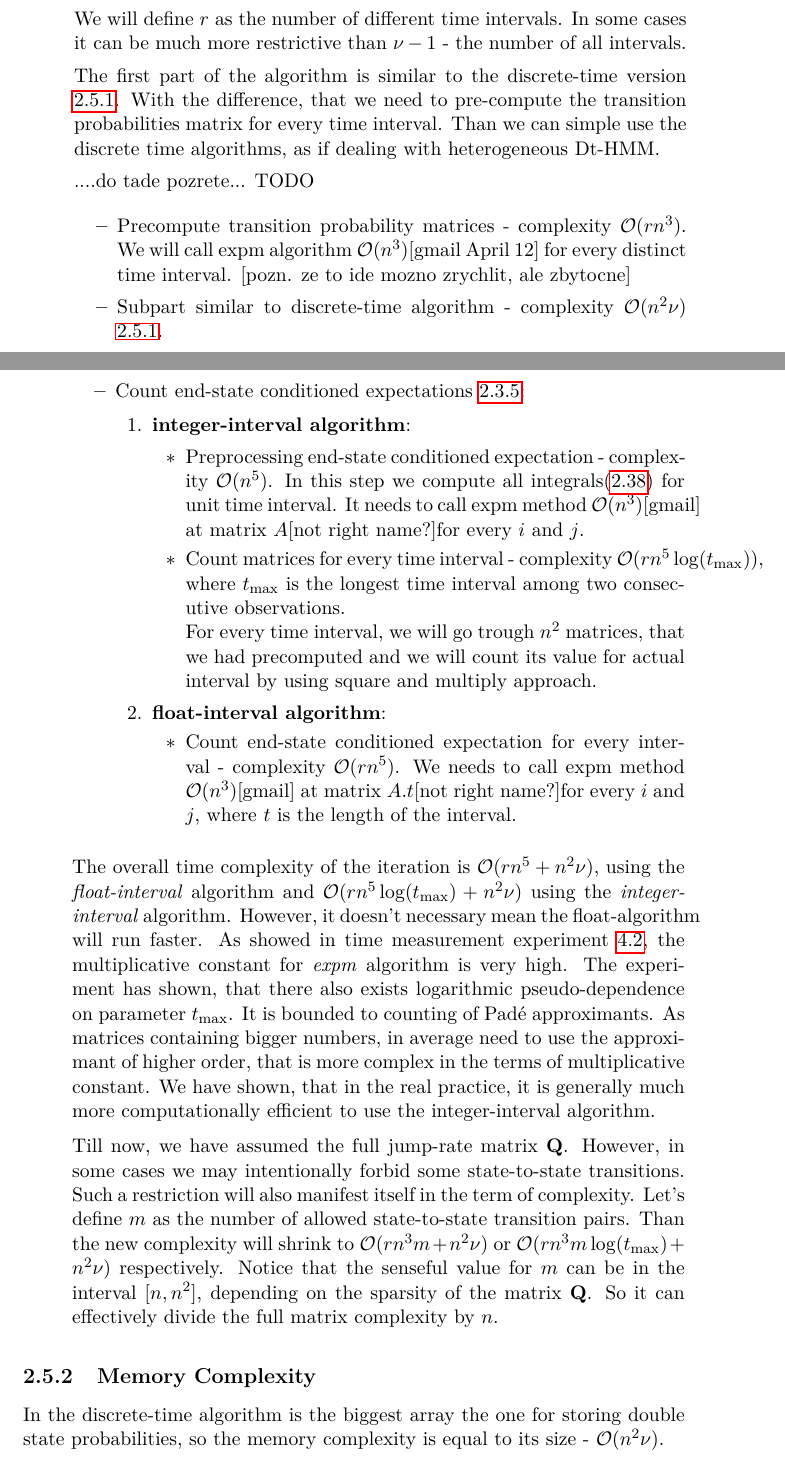
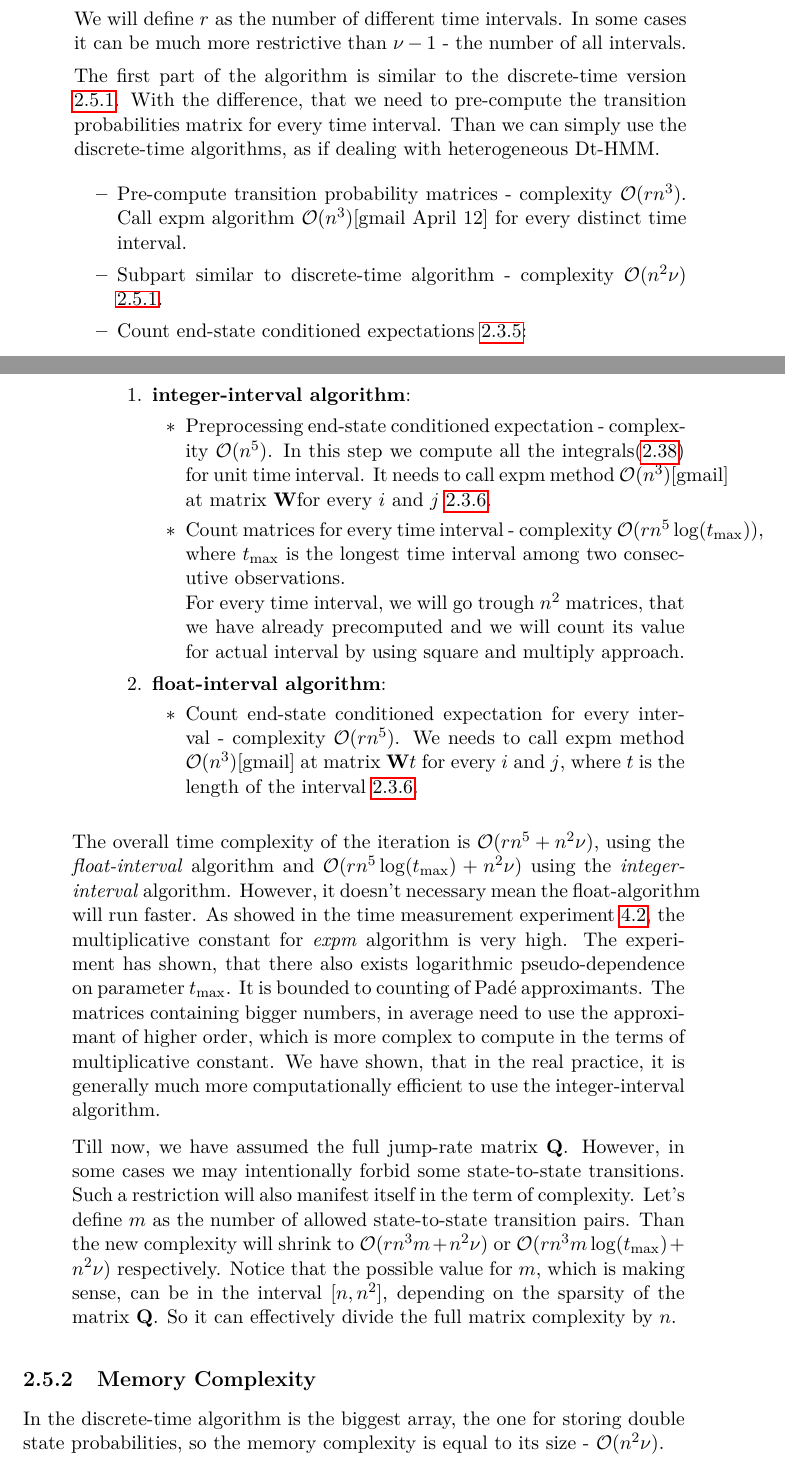
Before and after one commit to lopatovsky/DP, a LaTeX thesis (Thesis/DP_Lopatovsky_Lukas_2017.tex): two parts of pages 38 and 39 of 69, joined at a grey line, cut so that both start at the same text. Compiled offline with pdfLaTeX; a missing bibliography style is replaced by a similar one.

Commit message:
Edited till page 26

```diff
--- a/Thesis/DP_Lopatovsky_Lukas_2017.tex
+++ b/Thesis/DP_Lopatovsky_Lukas_2017.tex
@@ -857,12 +857,11 @@ have the same $\mathcal{O}(n^2 \nu)$ complexity.
 
 We will define $r$ as the number of different time intervals. In some cases it can be much more restrictive than $\nu - 1$ - the number of all intervals.
 
-The first part of the algorithm is similar to the discrete-time version \ref{it:dtc}. With the difference, that we need to pre-compute the transition probabilities matrix for every time interval. Than we can simple use the discrete time algorithms, as if dealing with heterogeneous Dt-HMM.
+The first part of the algorithm is similar to the discrete-time version \ref{it:dtc}. With the difference, that we need to pre-compute the transition probabilities matrix for every time interval. Than we can simply use the discrete-time algorithms, as if dealing with heterogeneous Dt-HMM.
 
-....do tade pozrete... TODO %TODO
 
 \begin{itemize}\label{it:ctc}
-\item Precompute transition probability matrices - complexity $\mathcal{O}(r n^3)$. We will call expm algorithm $\mathcal{O}(n^3)$[gmail April 12] for every distinct time interval. [pozn. ze to ide mozno zrychlit, ale zbytocne]
+\item Pre-compute transition probability matrices - complexity $\mathcal{O}(r n^3)$. Call expm algorithm $\mathcal{O}(n^3)$[gmail April 12] for every distinct time interval. %[pozn. ze to ide mozno zrychlit, ale zbytocne]
 \item Subpart similar to discrete-time algorithm - complexity $\mathcal{O}(n^2 \nu)$ \ref{it:dtc}.
 \item
 
@@ -873,10 +872,10 @@ Count end-state conditioned expectations \ref{sec:endexp}:
 
 \begin{itemize}
 \item Preprocessing end-state conditioned expectation - complexity $\mathcal{O}(n^5)$.
-    In this step we compute all integrals\eqref{eq:int} for unit time interval. It needs to call expm method $\mathcal{O}(n^3)$[gmail] at matrix $A$[not right name?]for every $i$ and $j$.
+    In this step we compute all the integrals\eqref{eq:int} for unit time interval. It needs to call expm method $\mathcal{O}(n^3)$[gmail] at matrix $\matr{W}$for every $i$ and $j$ \ref{sec:solve}.
 \item Count matrices for every time interval - complexity $\mathcal{O}(r n^5\log(t_{\max}))$, where $t_{\max}$ is the longest time interval among two consecutive observations.
 
-For every time interval, we will go trough $n^2$ matrices, that we had precomputed and we will count its value for actual interval by using square and multiply approach.
+For every time interval, we will go trough $n^2$ matrices, that we have already precomputed and we will count its value for actual interval by using square and multiply approach.
 
 %[not asymptotically usefull] We can still make better by precomputed intermediate powers of matrices till $t_{\max}$. This will take  out some computation from main cycle and we can obtain the complexity $\mathcal{O}( max( r*n^3*log(t_{\max}), r*n^5*log(t_{\max}) ) )$.
 
@@ -885,22 +884,20 @@ For every time interval, we will go trough $n^2$ matrices, that we had precomput
 \item \textbf{float-interval algorithm}:
 \begin{itemize}
 \item Count end-state conditioned expectation for every interval - complexity $\mathcal{O}(r n^5)$.
-We needs to call expm method $\mathcal{O}(n^3)$[gmail] at matrix $A.t$[not right name?]for every $i$ and $j$, where $t$ is the length of the interval.
+We needs to call expm method $\mathcal{O}(n^3)$[gmail] at matrix $\matr{W}t$ for every $i$ and $j$, where $t$ is the length of the interval \ref{sec:solve}.
 \end{itemize}
-
 \end{enumerate}
-
 
 \end{itemize}
 
-The overall time complexity of the iteration is $\mathcal{O}( r n^5 + n^2\nu )$, using the \textit{float-interval} algorithm and $\mathcal{O}( r n^5\log(t_{\max}) + n^2\nu )$ using the \textit{integer-interval} algorithm. However, it doesn't necessary mean the float-algorithm will run faster. As showed in time measurement experiment \ref{sec:cc}, the multiplicative constant for \textit{expm} algorithm is very high. The experiment has shown, that there also exists logarithmic pseudo-dependence on parameter $t_{\max}$. It is bounded to counting of Pad\'{e} approximants. As matrices containing bigger numbers, in average need to use the approximant of higher order,  that is more complex in the terms of multiplicative constant. We have shown, that in the real practice, it is generally much more computationally efficient to use the integer-interval algorithm.
+The overall time complexity of the iteration is $\mathcal{O}( r n^5 + n^2\nu )$, using the \textit{float-interval} algorithm and $\mathcal{O}( r n^5\log(t_{\max}) + n^2\nu )$ using the \textit{integer-interval} algorithm. However, it doesn't necessary mean the float-algorithm will run faster. As showed in the time measurement experiment \ref{sec:cc}, the multiplicative constant for \textit{expm} algorithm is very high. The experiment has shown, that there also exists logarithmic pseudo-dependence on parameter $t_{\max}$. It is bounded to counting of Pad\'{e} approximants. The matrices containing bigger numbers, in average need to use the approximant of higher order, which is more complex to compute in the terms of multiplicative constant. We have shown, that in the real practice, it is generally much more computationally efficient to use the integer-interval algorithm.
 
-Till now, we have assumed the full jump-rate matrix $\matr{Q}$. However, in some cases we may intentionally forbid some state-to-state transitions. Such a restriction will also manifest itself in the term of complexity. Let's define $m$ as the number of allowed state-to-state transition pairs. Than the new complexity will shrink to $\mathcal{O}( r n^3 m + n^2\nu )$ or $\mathcal{O}( r n^3 m \log(t_{\max}) + n^2\nu )$ respectively. Notice that the senseful value for $m$ can be in the interval $[n,n^2]$, depending on the sparsity of the matrix $\matr{Q}$. So it can effectively divide the full matrix complexity by $n$.
+Till now, we have assumed the full jump-rate matrix $\matr{Q}$. However, in some cases we may intentionally forbid some state-to-state transitions. Such a restriction will also manifest itself in the term of complexity. Let's define $m$ as the number of allowed state-to-state transition pairs. Than the new complexity will shrink to $\mathcal{O}( r n^3 m + n^2\nu )$ or $\mathcal{O}( r n^3 m \log(t_{\max}) + n^2\nu )$ respectively. Notice that the possible value for $m$, which is making sense, can be in the interval $[n,n^2]$, depending on the sparsity of the matrix $\matr{Q}$. So it can effectively divide the full matrix complexity by $n$.
 
 \end{itemize}
 
 \subsection{Memory Complexity}
-In the discrete-time algorithm is the biggest array the one for storing double state probabilities, so the memory complexity is equal to its size - $\mathcal{O}(n^2\nu)$.
+In the discrete-time algorithm is the biggest array, the one for storing double state probabilities, so the memory complexity is equal to its size - $\mathcal{O}(n^2\nu)$.
 
 In the continuous time model there are more arrays of size $n^2\nu$ and the array of size $n^4$ to store precomputed matrix exponentials. So the final memory complexity is $\mathcal{O}( n^2\nu + n^4 )$.
 
```
Also changed, not shown: Thesis/DP_Lopatovsky_Lukas_2017.tex (2 more changed lines).
